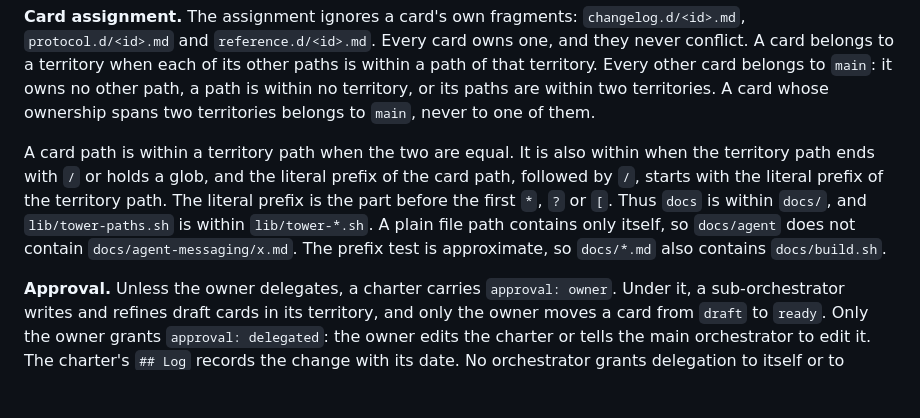
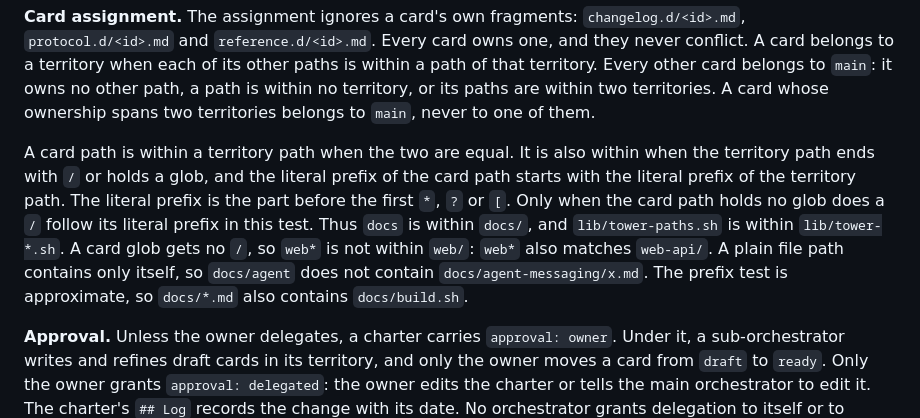
Before and after one commit to omri-am/tower, a Markdown page: PROTOCOL.md, the part around the change. GitHub-like rendering; blank space fills up the shorter version.

Commit message:
T058: correction - state in PROTOCOL.md that only a plain card path gets the / boundary

```diff
--- a/PROTOCOL.md
+++ b/PROTOCOL.md
@@ -440,12 +440,14 @@ no territory, or its paths are within two territories. A card whose ownership sp
 territories belongs to `main`, never to one of them.
 
 A card path is within a territory path when the two are equal. It is also within when the
-territory path ends with `/` or holds a glob, and the literal prefix of the card path,
-followed by `/`, starts with the literal prefix of the territory path. The literal prefix is
-the part before the first `*`, `?` or `[`. Thus `docs` is within `docs/`, and
-`lib/tower-paths.sh` is within `lib/tower-*.sh`. A plain file path contains only itself, so
-`docs/agent` does not contain `docs/agent-messaging/x.md`. The prefix test is approximate,
-so `docs/*.md` also contains `docs/build.sh`.
+territory path ends with `/` or holds a glob, and the literal prefix of the card path starts
+with the literal prefix of the territory path. The literal prefix is the part before the
+first `*`, `?` or `[`. Only when the card path holds no glob does a `/` follow its literal
+prefix in this test. Thus `docs` is within `docs/`, and `lib/tower-paths.sh` is within
+`lib/tower-*.sh`. A card glob gets no `/`, so `web*` is not within `web/`: `web*` also
+matches `web-api/`. A plain file path contains only itself, so `docs/agent` does not contain
+`docs/agent-messaging/x.md`. The prefix test is approximate, so `docs/*.md` also contains
+`docs/build.sh`.
 
 **Approval.** Unless the owner delegates, a charter carries `approval: owner`. Under it, a
 sub-orchestrator writes and refines draft cards in its territory, and only the owner moves
```
